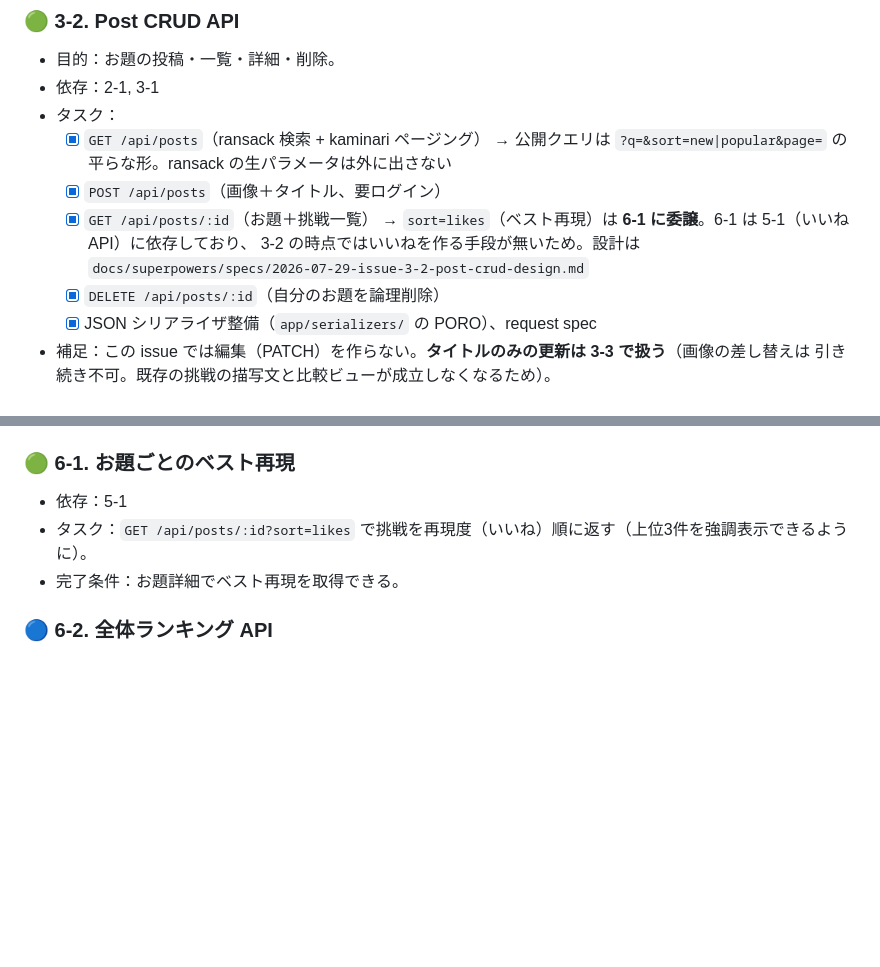
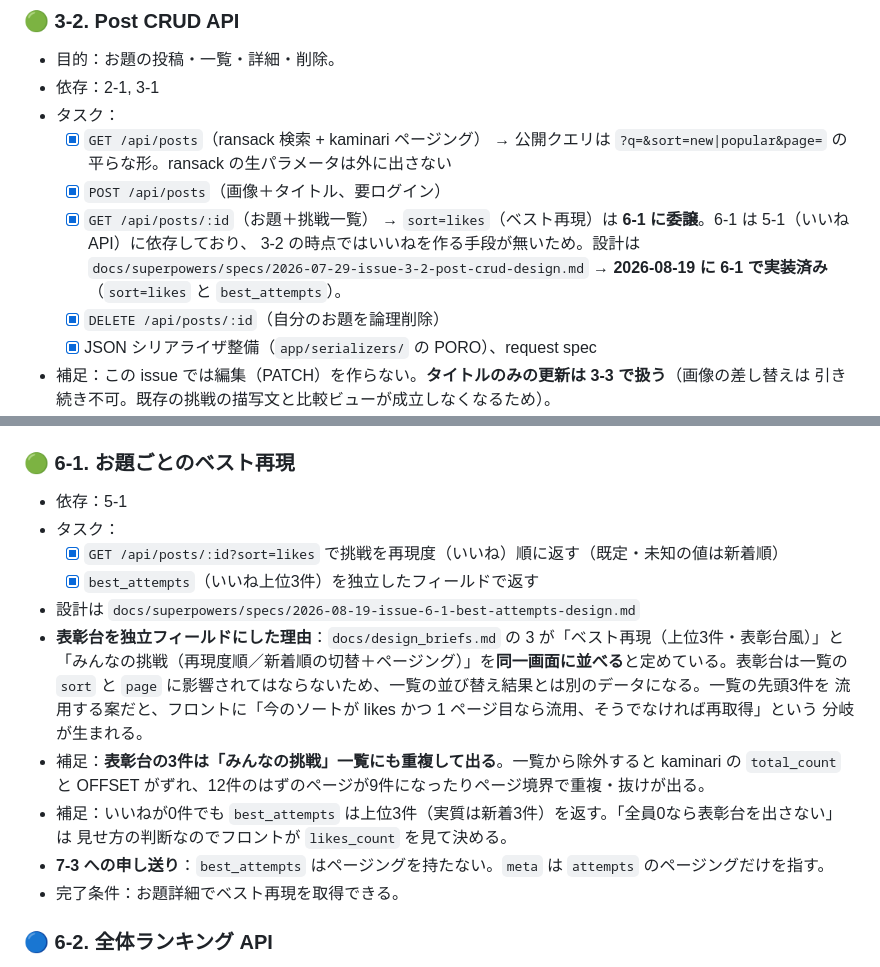
Before and after one commit to TatsuhiroFuruta/kotoe, a Markdown page: docs/issues_backlog.md, 2 parts joined by grey strips. Rendered like a GitHub page; blank space fills up the shorter version.

Commit message:
docs: issue 6-1 の完了をバックログと API 一覧に反映
表彰台を独立フィールドにした理由と、一覧に重複して出す理由を残す。
3-2 が 6-1 に委譲していた sort=likes の宿題も解消する。

Co-Authored-By: Claude Opus 5 <noreply@anthropic.com>

```diff
--- a/docs/issues_backlog.md
+++ b/docs/issues_backlog.md
@@ -133,6 +133,7 @@ ER図・画面・API設計をもとに、実装を**依存関係の順**にマ
         → `sort=likes`（ベスト再現）は **6-1 に委譲**。6-1 は 5-1（いいね API）に依存しており、
         3-2 の時点ではいいねを作る手段が無いため。設計は
         `docs/superpowers/specs/2026-07-29-issue-3-2-post-crud-design.md`
+        → **2026-08-19 に 6-1 で実装済み**（`sort=likes` と `best_attempts`）。
   - [x] `DELETE /api/posts/:id`（自分のお題を論理削除）
   - [x] JSON シリアライザ整備（`app/serializers/` の PORO）、request spec
 - 補足：この issue では編集（PATCH）を作らない。**タイトルのみの更新は 3-3 で扱う**（画像の差し替えは
@@ -382,7 +383,20 @@ ER図・画面・API設計をもとに、実装を**依存関係の順**にマ
 
 ### 🟢 6-1. お題ごとのベスト再現
 - 依存：5-1
-- タスク：`GET /api/posts/:id?sort=likes` で挑戦を再現度（いいね）順に返す（上位3件を強調表示できるように）。
+- タスク：
+  - [x] `GET /api/posts/:id?sort=likes` で挑戦を再現度（いいね）順に返す（既定・未知の値は新着順）
+  - [x] `best_attempts`（いいね上位3件）を独立したフィールドで返す
+- 設計は `docs/superpowers/specs/2026-08-19-issue-6-1-best-attempts-design.md`
+- **表彰台を独立フィールドにした理由**：`docs/design_briefs.md` の 3 が「ベスト再現（上位3件・表彰台風）」と
+  「みんなの挑戦（再現度順／新着順の切替＋ページング）」を**同一画面に並べる**と定めている。表彰台は一覧の
+  `sort` と `page` に影響されてはならないため、一覧の並び替え結果とは別のデータになる。一覧の先頭3件を
+  流用する案だと、フロントに「今のソートが likes かつ 1 ページ目なら流用、そうでなければ再取得」という
+  分岐が生まれる。
+- 補足：**表彰台の3件は「みんなの挑戦」一覧にも重複して出る**。一覧から除外すると kaminari の
+  `total_count` と OFFSET がずれ、12件のはずのページが9件になったりページ境界で重複・抜けが出る。
+- 補足：いいねが0件でも `best_attempts` は上位3件（実質は新着3件）を返す。「全員0なら表彰台を出さない」は
+  見せ方の判断なのでフロントが `likes_count` を見て決める。
+- **7-3 への申し送り**：`best_attempts` はページングを持たない。`meta` は `attempts` のページングだけを指す。
 - 完了条件：お題詳細でベスト再現を取得できる。
 
 ### 🔵 6-2. 全体ランキング API
```
Also changed, not shown: docs/screen_and_api_design.md (+1 -1 lines).
